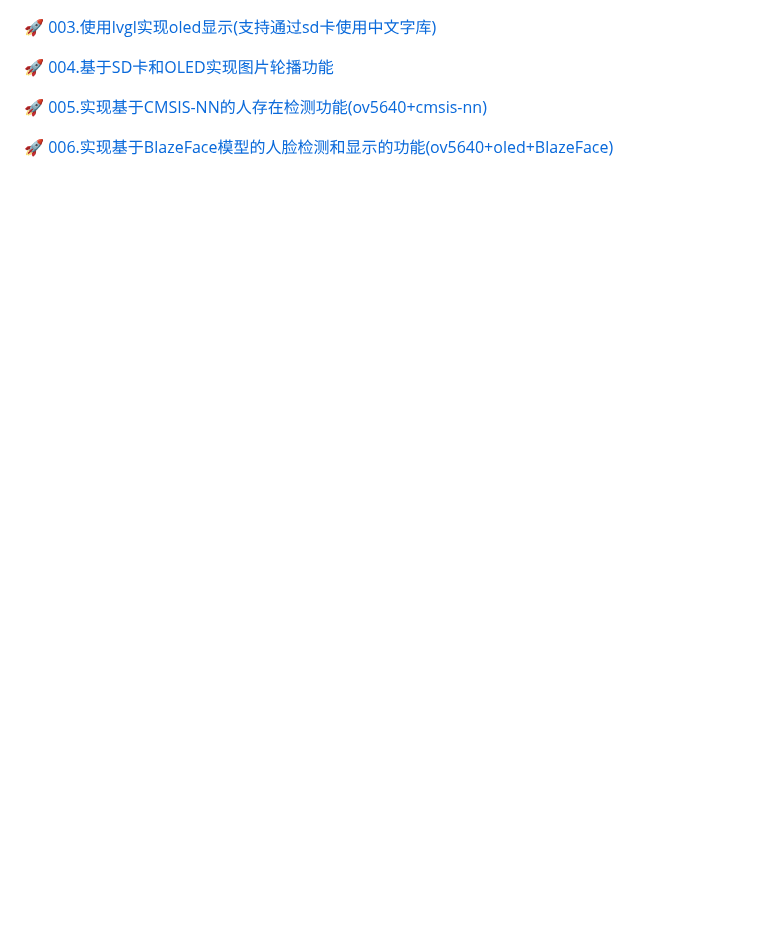
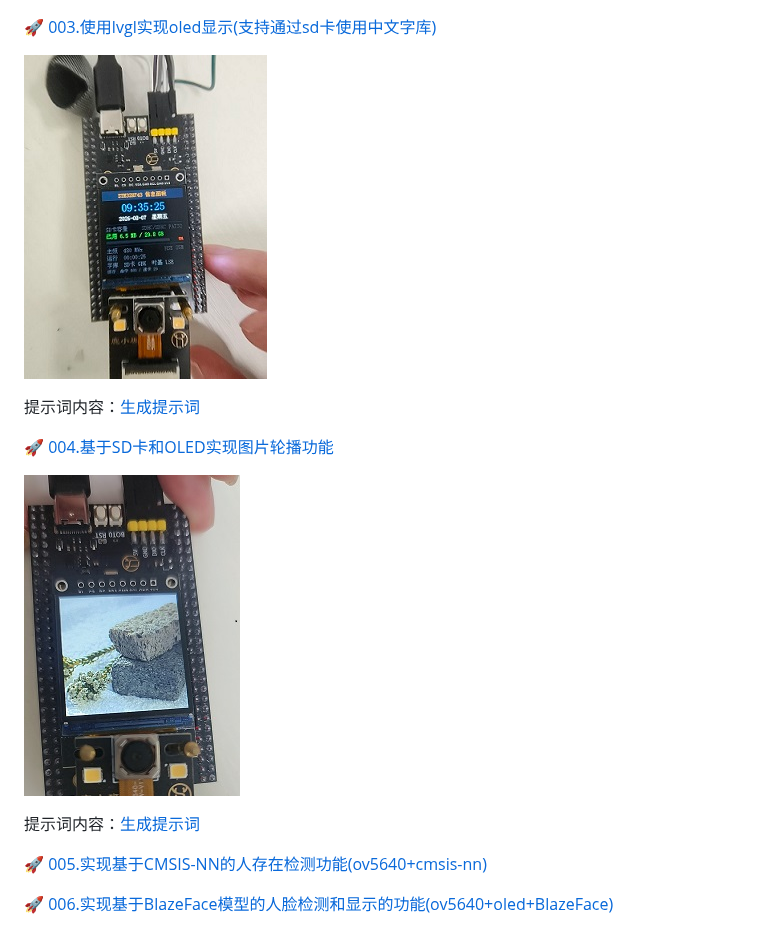
Before and after one commit to zc110747/MCU-Agent, a Markdown page: README.md, the part around one of its changes. Rendered like a GitHub page; pictures changed too: document/image/003-01.jpg (added), document/image/004-01.jpg (added); blank space fills up the shorter version.

```diff
--- a/README.md
+++ b/README.md
@@ -24,6 +30,14 @@
 🚀 [003.使用lvgl实现oled显示(支持通过sd卡使用中文字库)](./003.stm32h743_lvgl_oled/README.md)
 
+![image](./document/image/003-01.jpg)
+
+提示词内容：[生成提示词](./003.stm32h743_lvgl_oled/prompter.md)
+
 🚀 [004.基于SD卡和OLED实现图片轮播功能](./004.stm32h743_sd_oled_img/README.md)
+
+![image](./document/image/004-01.jpg)
+
+提示词内容：[生成提示词](./004.stm32h743_sd_oled_img/prompter.md)
 
 🚀 [005.实现基于CMSIS-NN的人存在检测功能(ov5640+cmsis-nn)](./005.stm32h743_person_detect/README.md)
 
```
Also changed, not shown: other parts of README.md (+7 -1 lines), 001.stm32h743_tinyusb_cdc_msc/prompter.md (added, +43 -0 lines), 002.stm32h743_tinyusb_uvc_ov5640/prompter.md (added, +49 -0 lines), 003.stm32h743_lvgl_oled/prompter.md (added, +44 -0 lines), 004.stm32h743_sd_oled_img/prompter.md (added, +45 -0 lines), document/prompter.md (renamed from prompter.md, +0 -15 lines), document/image/001-01.jpg (added), document/image/002-01.jpg (added), document/support.md (renamed from support.md), 2 other files.
